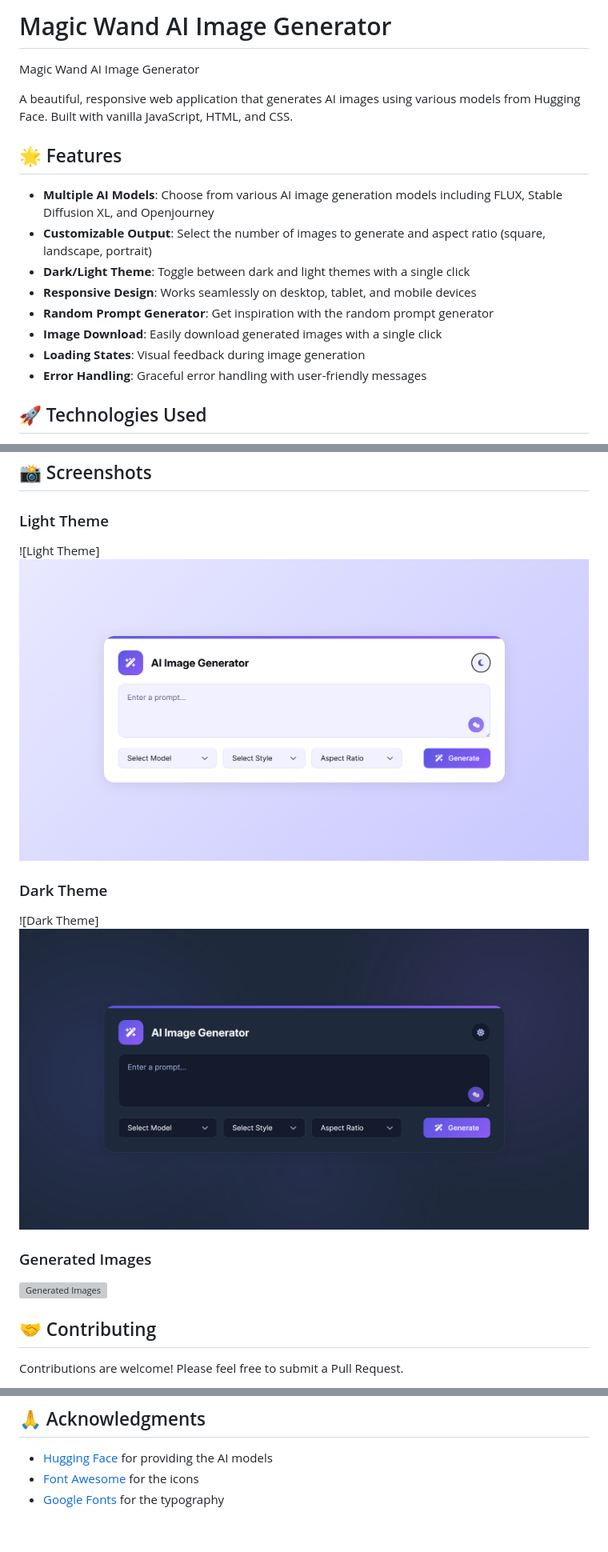
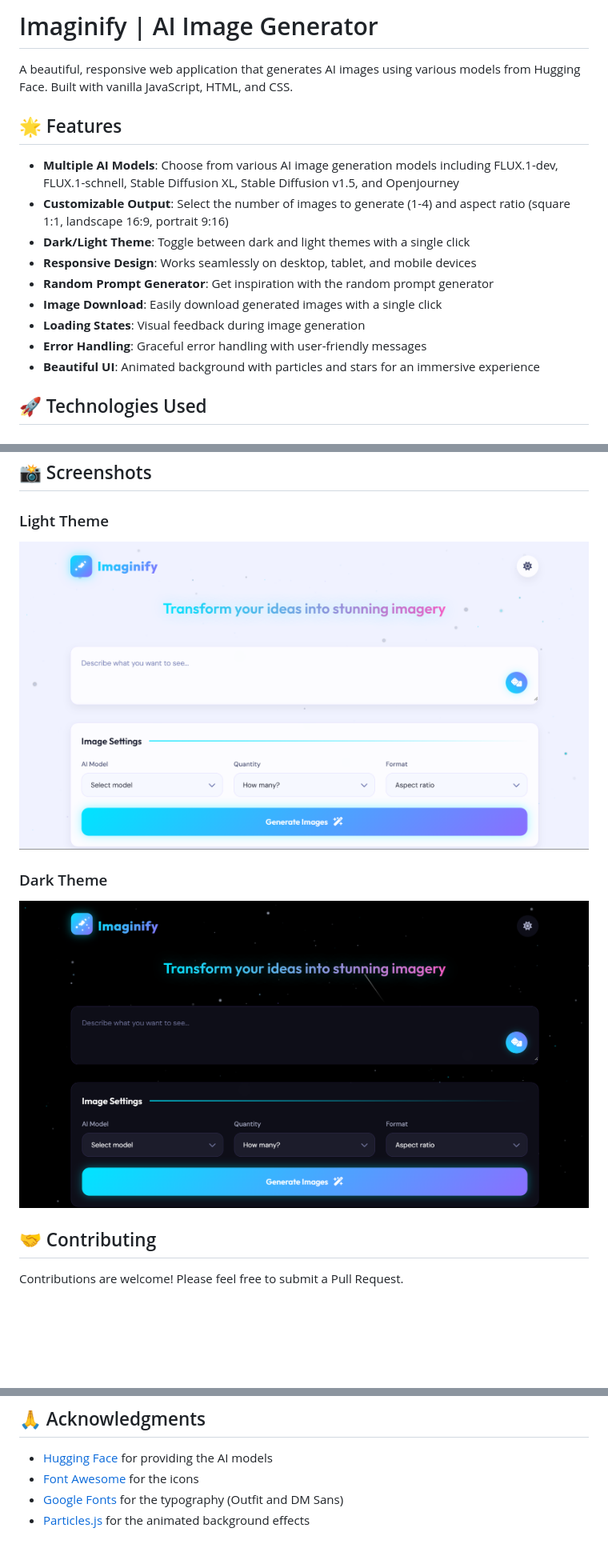
Before and after one commit to yashrajz/Imaginify-An-AI-Image-Generator, a Markdown page: README.md, 3 parts joined by grey strips. Shown: that part at 80% size. Rendered like a GitHub page; pictures changed too: dark.png, light.png; blank space fills up the shorter version; grey boxes are pictures that could not be loaded.

```diff
--- a/README.md
+++ b/README.md
@@ -1,19 +1,18 @@
-# Magic Wand AI Image Generator
-
-Magic Wand AI Image Generator
+# Imaginify | AI Image Generator
 
 A beautiful, responsive web application that generates AI images using various models from Hugging Face. Built with vanilla JavaScript, HTML, and CSS.
 
 ## 🌟 Features
 
-- **Multiple AI Models**: Choose from various AI image generation models including FLUX, Stable Diffusion XL, and Openjourney
-- **Customizable Output**: Select the number of images to generate and aspect ratio (square, landscape, portrait)
+- **Multiple AI Models**: Choose from various AI image generation models including FLUX.1-dev, FLUX.1-schnell, Stable Diffusion XL, Stable Diffusion v1.5, and Openjourney
+- **Customizable Output**: Select the number of images to generate (1-4) and aspect ratio (square 1:1, landscape 16:9, portrait 9:16)
 - **Dark/Light Theme**: Toggle between dark and light themes with a single click
 - **Responsive Design**: Works seamlessly on desktop, tablet, and mobile devices
 - **Random Prompt Generator**: Get inspiration with the random prompt generator
 - **Image Download**: Easily download generated images with a single click
 - **Loading States**: Visual feedback during image generation
 - **Error Handling**: Graceful error handling with user-friendly messages
+- **Beautiful UI**: Animated background with particles and stars for an immersive experience
 
 ## 🚀 Technologies Used
 
@@ -74,13 +73,10 @@ To use your own Hugging Face API key:
 ## 📸 Screenshots
 
 ### Light Theme
-![Light Theme] <img src = "light.png">
+![Light Theme](light.png)
 
 ### Dark Theme
-![Dark Theme]<img src = "dark.png">
-
-### Generated Images
-![Generated Images](https://i.imgur.com/placeholder.png)
+![Dark Theme](dark.png)
 
 ## 🤝 Contributing
 
@@ -100,4 +96,5 @@ This project is licensed under the MIT License - see the [LICENSE](LICENSE) file
 
 - [Hugging Face](https://huggingface.co) for providing the AI models
 - [Font Awesome](https://fontawesome.com) for the icons
-- [Google Fonts](https://fonts.google.com) for the typography
+- [Google Fonts](https://fonts.google.com) for the typography (Outfit and DM Sans)
+- [Particles.js](https://github.com/VincentGarreau/particles.js/) for the animated background effects
```
Also changed, not shown: other parts of README.md (+2 -2 lines), 6 other files.
